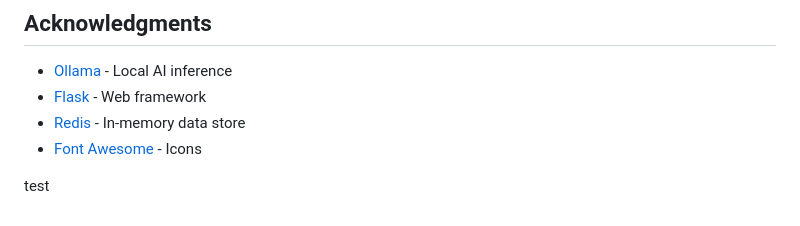
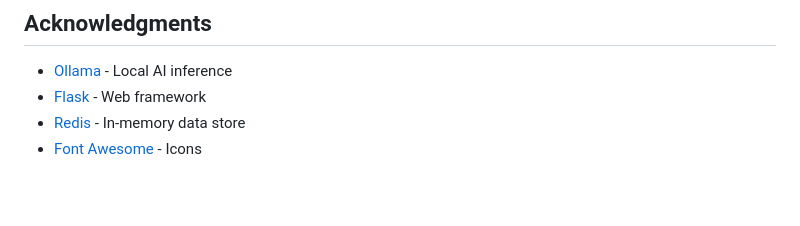
Before and after one commit to ftsiadimos/LogRadarAI, a Markdown page: README.md, the part around the change. GitHub-like rendering; blank space fills up the shorter version.

```diff
--- a/README.md
+++ b/README.md
@@ -367,5 +367,3 @@ Copyright (C) 2026 Fotios Tsiadimos
 - [Flask](https://flask.palletsprojects.com/) - Web framework
 - [Redis](https://redis.io/) - In-memory data store
 - [Font Awesome](https://fontawesome.com/) - Icons
-
-test
```
